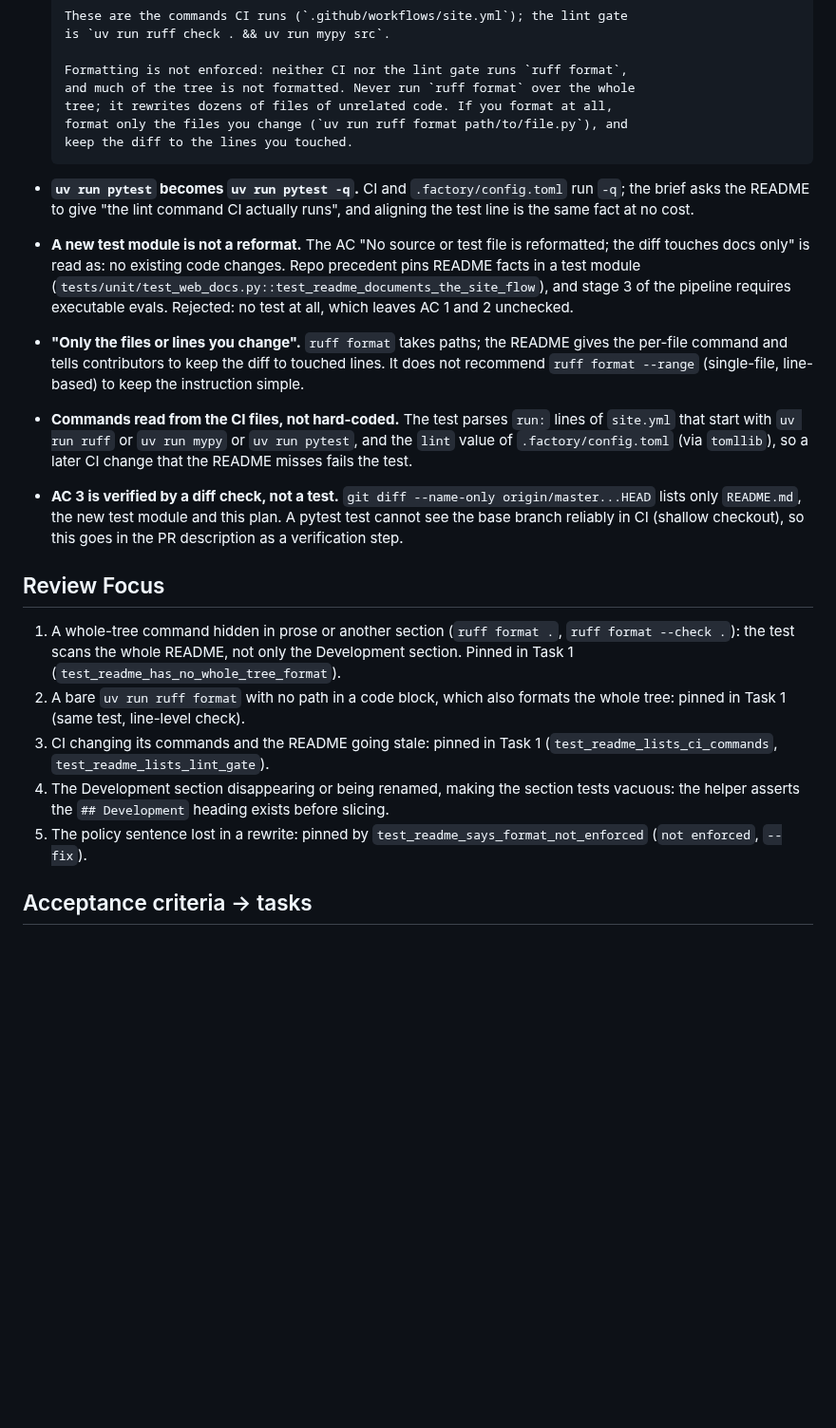
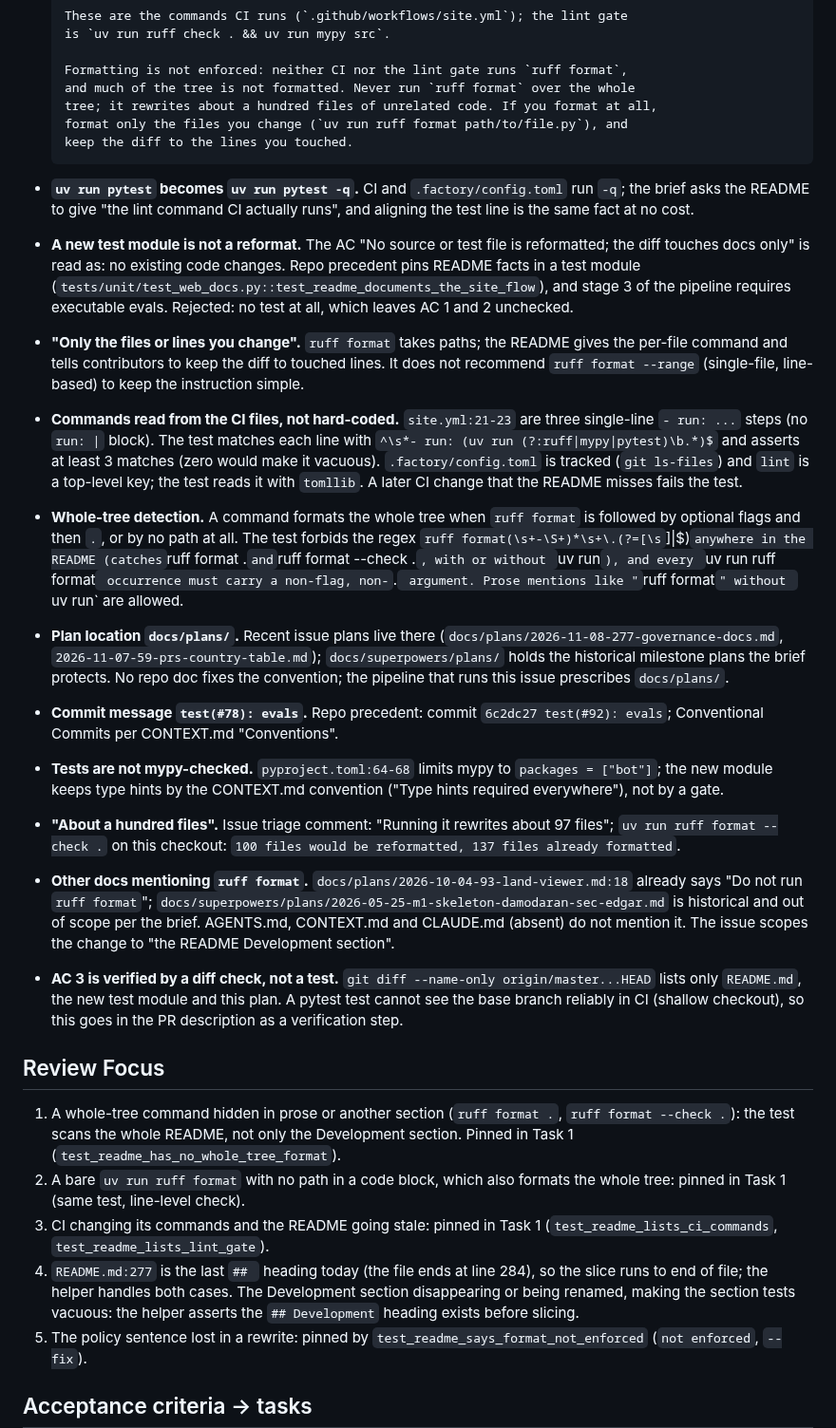
Before and after one commit to nicolas-ricc/damodaran, a Markdown page: docs/plans/2026-11-08-78-readme-ruff-format.md, the part around one of its changes. Shown at 95% size. Drawn GitHub-style; blank space fills up the shorter version.

Commit message:
plan(#78): grilling round 1
Co-Authored-By: Claude Opus 5.5 <noreply@anthropic.com>

`````diff
--- a/docs/plans/2026-11-08-78-readme-ruff-format.md
+++ b/docs/plans/2026-11-08-78-readme-ruff-format.md
@@ -37,7 +37,7 @@
 
   Formatting is not enforced: neither CI nor the lint gate runs `ruff format`,
   and much of the tree is not formatted. Never run `ruff format` over the whole
-  tree; it rewrites dozens of files of unrelated code. If you format at all,
+  tree; it rewrites about a hundred files of unrelated code. If you format at all,
   format only the files you change (`uv run ruff format path/to/file.py`), and
   keep the diff to the lines you touched.
   ````
@@ -45,7 +45,13 @@
 - **`uv run pytest` becomes `uv run pytest -q`.** CI and `.factory/config.toml` run `-q`; the brief asks the README to give "the lint command CI actually runs", and aligning the test line is the same fact at no cost.
 - **A new test module is not a reformat.** The AC "No source or test file is reformatted; the diff touches docs only" is read as: no existing code changes. Repo precedent pins README facts in a test module (`tests/unit/test_web_docs.py::test_readme_documents_the_site_flow`), and stage 3 of the pipeline requires executable evals. Rejected: no test at all, which leaves AC 1 and 2 unchecked.
 - **"Only the files or lines you change".** `ruff format` takes paths; the README gives the per-file command and tells contributors to keep the diff to touched lines. It does not recommend `ruff format --range` (single-file, line-based) to keep the instruction simple.
-- **Commands read from the CI files, not hard-coded.** The test parses `run:` lines of `site.yml` that start with `uv run ruff` or `uv run mypy` or `uv run pytest`, and the `lint` value of `.factory/config.toml` (via `tomllib`), so a later CI change that the README misses fails the test.
+- **Commands read from the CI files, not hard-coded.** `site.yml:21-23` are three single-line `- run: ...` steps (no `run: |` block). The test matches each line with `^\s*- run: (uv run (?:ruff|mypy|pytest)\b.*)$` and asserts at least 3 matches (zero would make it vacuous). `.factory/config.toml` is tracked (`git ls-files`) and `lint` is a top-level key; the test reads it with `tomllib`. A later CI change that the README misses fails the test.
+- **Whole-tree detection.** A command formats the whole tree when `ruff format` is followed by optional flags and then `.`, or by no path at all. The test forbids the regex `ruff format(\s+-\S+)*\s+\.(?=[\s`]|$)` anywhere in the README (catches `ruff format .` and `ruff format --check .`, with or without `uv run`), and every `uv run ruff format` occurrence must carry a non-flag, non-`.` argument. Prose mentions like "`ruff format`" without `uv run` are allowed.
+- **Plan location `docs/plans/`.** Recent issue plans live there (`docs/plans/2026-11-08-277-governance-docs.md`, `2026-11-07-59-prs-country-table.md`); `docs/superpowers/plans/` holds the historical milestone plans the brief protects. No repo doc fixes the convention; the pipeline that runs this issue prescribes `docs/plans/`.
+- **Commit message `test(#78): evals`.** Repo precedent: commit `6c2dc27 test(#92): evals`; Conventional Commits per CONTEXT.md "Conventions".
+- **Tests are not mypy-checked.** `pyproject.toml:64-68` limits mypy to `packages = ["bot"]`; the new module keeps type hints by the CONTEXT.md convention ("Type hints required everywhere"), not by a gate.
+- **"About a hundred files".** Issue triage comment: "Running it rewrites about 97 files"; `uv run ruff format --check .` on this checkout: `100 files would be reformatted, 137 files already formatted`.
+- **Other docs mentioning `ruff format`.** `docs/plans/2026-10-04-93-land-viewer.md:18` already says "Do not run `ruff format`"; `docs/superpowers/plans/2026-05-25-m1-skeleton-damodaran-sec-edgar.md` is historical and out of scope per the brief. AGENTS.md, CONTEXT.md and CLAUDE.md (absent) do not mention it. The issue scopes the change to "the README Development section".
 - **AC 3 is verified by a diff check, not a test.** `git diff --name-only origin/master...HEAD` lists only `README.md`, the new test module and this plan. A pytest test cannot see the base branch reliably in CI (shallow checkout), so this goes in the PR description as a verification step.
 
 ## Review Focus
@@ -53,7 +59,7 @@
 1. A whole-tree command hidden in prose or another section (`ruff format .`, `ruff format --check .`): the test scans the whole README, not only the Development section. Pinned in Task 1 (`test_readme_has_no_whole_tree_format`).
 2. A bare `uv run ruff format` with no path in a code block, which also formats the whole tree: pinned in Task 1 (same test, line-level check).
 3. CI changing its commands and the README going stale: pinned in Task 1 (`test_readme_lists_ci_commands`, `test_readme_lists_lint_gate`).
-4. The Development section disappearing or being renamed, making the section tests vacuous: the helper asserts the `## Development` heading exists before slicing.
+4. `README.md:277` is the last `## ` heading today (the file ends at line 284), so the slice runs to end of file; the helper handles both cases. The Development section disappearing or being renamed, making the section tests vacuous: the helper asserts the `## Development` heading exists before slicing.
 5. The policy sentence lost in a rewrite: pinned by `test_readme_says_format_not_enforced` (`not enforced`, `--fix`).
 
 ## Acceptance criteria → tasks
`````
Also changed, not shown: other parts of docs/plans/2026-11-08-78-readme-ruff-format.md (+16 -3 lines).
